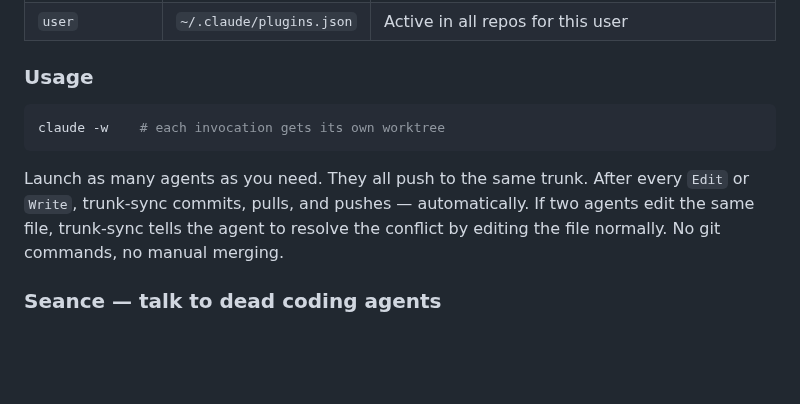
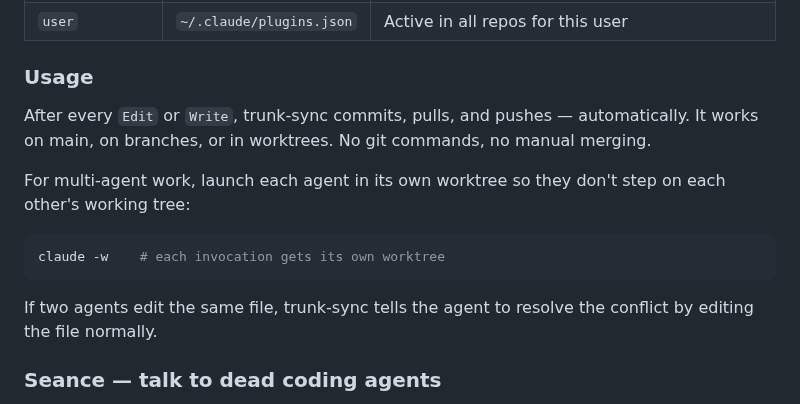
Before and after one commit to elimydlarz/claude-code-plugins, a Markdown page: README.md, the part around the change. Drawn GitHub-style; blank space fills up the shorter version.

Commit message:
auto(5cd4d08a): after trunk-sync install we tell people they have to use -w but I don't
File: README.md
Session: 5cd4d08a-660c-494f-aba9-e62d4c0ca59f

````diff
--- a/README.md
+++ b/README.md
@@ -77,11 +77,15 @@ trunk-sync install --scope user
 
 ### Usage
 
+After every `Edit` or `Write`, trunk-sync commits, pulls, and pushes — automatically. It works on main, on branches, or in worktrees. No git commands, no manual merging.
+
+For multi-agent work, launch each agent in its own worktree so they don't step on each other's working tree:
+
 ```bash
 claude -w    # each invocation gets its own worktree
 ```
 
-Launch as many agents as you need. They all push to the same trunk. After every `Edit` or `Write`, trunk-sync commits, pulls, and pushes — automatically. If two agents edit the same file, trunk-sync tells the agent to resolve the conflict by editing the file normally. No git commands, no manual merging.
+If two agents edit the same file, trunk-sync tells the agent to resolve the conflict by editing the file normally.
 
 ### Seance — talk to dead coding agents
 
````
